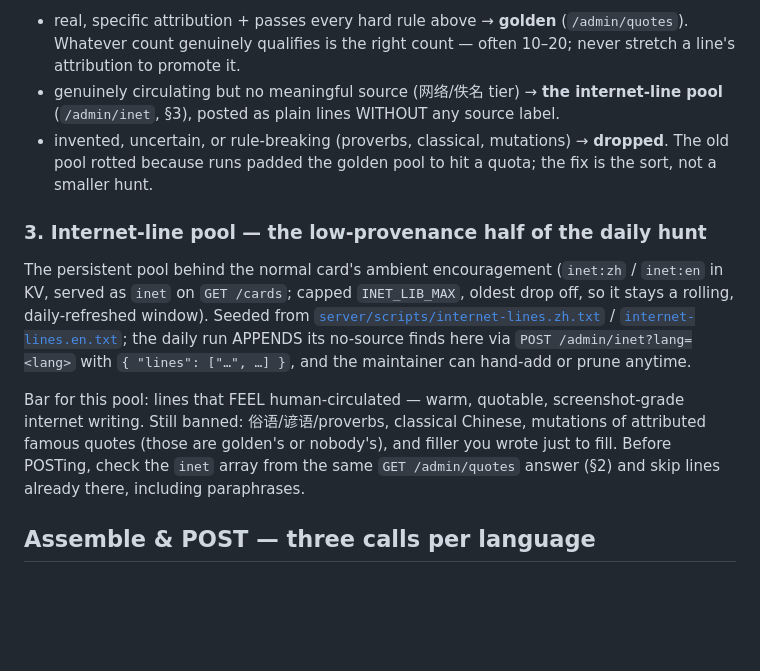
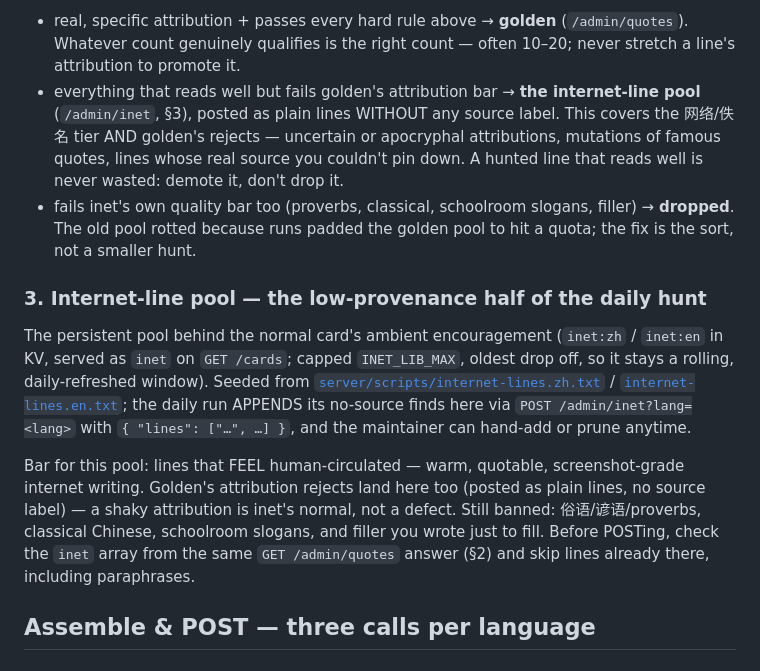
Before and after one commit to akumatus/spuddy, a Markdown page: server/scripts/generate-pools.md, the part around the change. Rendered like a GitHub page; blank space fills up the shorter version.

Commit message:
Demote golden-quote rejects to the inet pool instead of dropping them
The daily hunt's sort now routes every well-written line that fails
golden's attribution bar (uncertain/apocryphal sources, famous-quote
mutations) into the internet-line pool as a plain unattributed line.
Only lines that also fail inet's own quality bar (proverbs, classical
Chinese, schoolroom slogans, filler) are still dropped.

```diff
--- a/server/scripts/generate-pools.md
+++ b/server/scripts/generate-pools.md
@@ -148,12 +148,15 @@ Then, against the `quotes` array:
 - real, specific attribution + passes every hard rule above → **golden**
   (`/admin/quotes`). Whatever count genuinely qualifies is the right count —
   often 10–20; never stretch a line's attribution to promote it.
-- genuinely circulating but no meaningful source (网络/佚名 tier) → **the
+- everything that reads well but fails golden's attribution bar → **the
   internet-line pool** (`/admin/inet`, §3), posted as plain lines WITHOUT any
-  source label.
-- invented, uncertain, or rule-breaking (proverbs, classical, mutations) →
-  **dropped**. The old pool rotted because runs padded the golden pool to hit
-  a quota; the fix is the sort, not a smaller hunt.
+  source label. This covers the 网络/佚名 tier AND golden's rejects — uncertain
+  or apocryphal attributions, mutations of famous quotes, lines whose real
+  source you couldn't pin down. A hunted line that reads well is never wasted:
+  demote it, don't drop it.
+- fails inet's own quality bar too (proverbs, classical, schoolroom slogans,
+  filler) → **dropped**. The old pool rotted because runs padded the golden
+  pool to hit a quota; the fix is the sort, not a smaller hunt.
 
 ### 3. Internet-line pool — the low-provenance half of the daily hunt
 
@@ -166,11 +169,12 @@ no-source finds here via `POST /admin/inet?lang=<lang>` with
 `{ "lines": ["…", …] }`, and the maintainer can hand-add or prune anytime.
 
 Bar for this pool: lines that FEEL human-circulated — warm, quotable,
-screenshot-grade internet writing. Still banned: 俗语/谚语/proverbs, classical
-Chinese, mutations of attributed famous quotes (those are golden's or nobody's),
-and filler you wrote just to fill. Before POSTing, check the `inet` array from
-the same `GET /admin/quotes` answer (§2) and skip lines already there,
-including paraphrases.
+screenshot-grade internet writing. Golden's attribution rejects land here too
+(posted as plain lines, no source label) — a shaky attribution is inet's
+normal, not a defect. Still banned: 俗语/谚语/proverbs, classical Chinese,
+schoolroom slogans, and filler you wrote just to fill. Before POSTing, check
+the `inet` array from the same `GET /admin/quotes` answer (§2) and skip lines
+already there, including paraphrases.
 
 ## Assemble & POST — three calls per language
 
```
